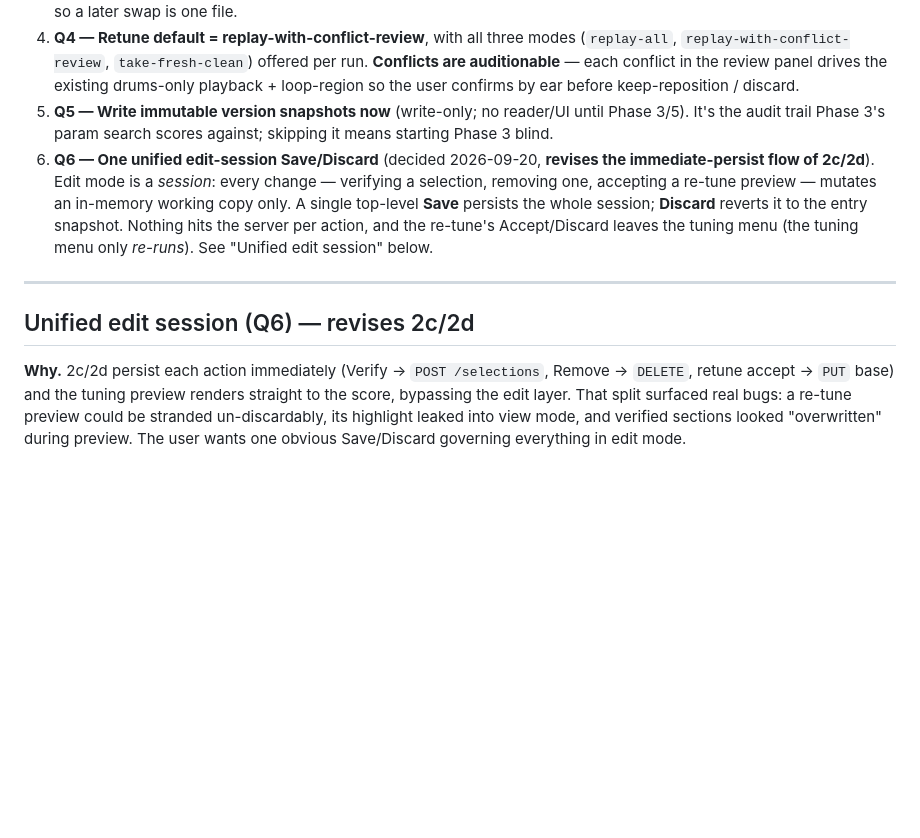
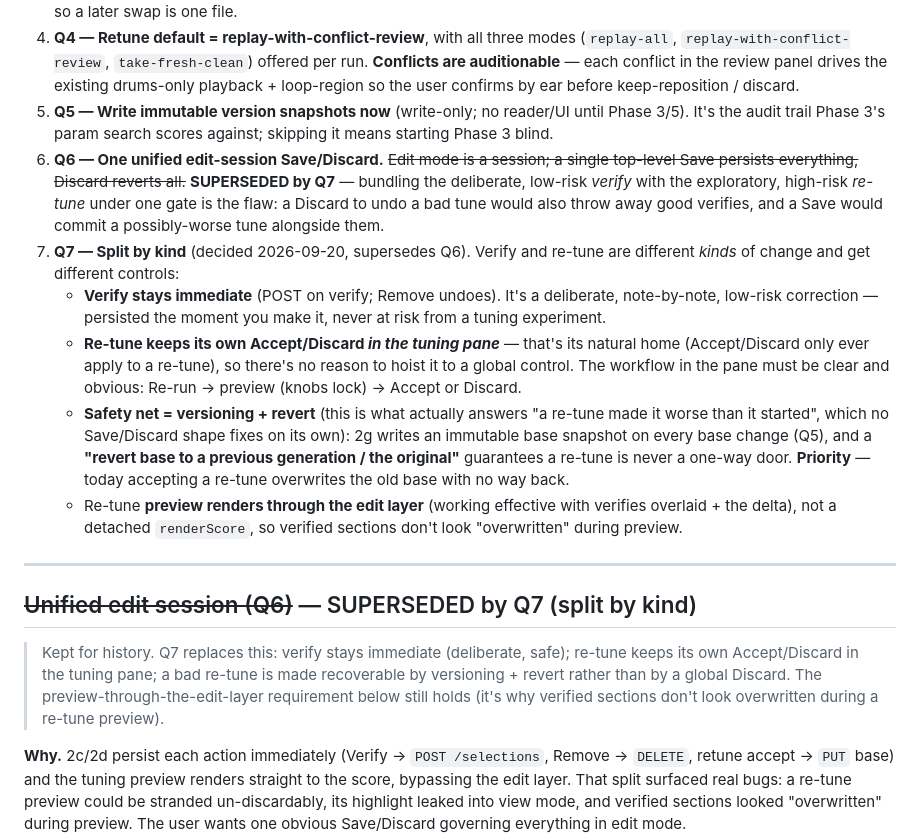
Before and after one commit to bradrogan/sheetydrums, a Markdown page: docs/design/phase2-plan.md, the part around the change. GitHub-like rendering; blank space fills up the shorter version.

Commit message:
docs(phase2): Q7 split-by-kind supersedes Q6 unified Save/Discard
Testing surfaced the flaw in the unified model: bundling deliberate low-risk
verifies with an exploratory high-risk re-tune under one Save/Discard means a
discard of a bad tune also drops good verifies (and a save commits a worse tune
with them). Q7: verify stays immediate; re-tune keeps its own Accept/Discard in
the tuning pane (a clear Re-run → preview → Accept/Discard flow); the real
protection against "a re-tune made it worse than it started" is versioning +
revert (2g), not the commit shape — prioritised, since accepting a re-tune
currently overwrites the old base irrecoverably. Re-tune preview must render
through the edit layer so verifies aren't hidden during preview.

Co-Authored-By: Claude Opus 4.8 (1M context) <noreply@anthropic.com>

```diff
--- a/docs/design/phase2-plan.md
+++ b/docs/design/phase2-plan.md
@@ -15,11 +15,22 @@ Phases 0/1 made re-runs cheap and gave a human a manual "tweak a knob → re-run
 3. **Q3 — Bar-relative anchoring on exact rational position + tolerance** (not rounded sixteenths). Grid-agnostic, so it survives future triplet/tuplet detection. Time-based anchoring stays deferred; all anchor logic is isolated in `anchor.py` so a later swap is one file.
 4. **Q4 — Retune default = replay-with-conflict-review**, with all three modes (`replay-all`, `replay-with-conflict-review`, `take-fresh-clean`) offered per run. **Conflicts are auditionable** — each conflict in the review panel drives the existing drums-only playback + loop-region so the user confirms by ear before keep-reposition / discard.
 5. **Q5 — Write immutable version snapshots now** (write-only; no reader/UI until Phase 3/5). It's the audit trail Phase 3's param search scores against; skipping it means starting Phase 3 blind.
-6. **Q6 — One unified edit-session Save/Discard** (decided 2026-09-20, **revises the immediate-persist flow of 2c/2d**). Edit mode is a *session*: every change — verifying a selection, removing one, accepting a re-tune preview — mutates an in-memory working copy only. A single top-level **Save** persists the whole session; **Discard** reverts it to the entry snapshot. Nothing hits the server per action, and the re-tune's Accept/Discard leaves the tuning menu (the tuning menu only *re-runs*). See "Unified edit session" below.
+6. **Q6 — One unified edit-session Save/Discard.** ~~Edit mode is a session; a single top-level Save persists everything, Discard reverts all.~~ **SUPERSEDED by Q7** — bundling the deliberate, low-risk *verify* with the exploratory, high-risk *re-tune* under one gate is the flaw: a Discard to undo a bad tune would also throw away good verifies, and a Save would commit a possibly-worse tune alongside them.
+7. **Q7 — Split by kind** (decided 2026-09-20, supersedes Q6). Verify and re-tune are different *kinds* of change and get different controls:
+   - **Verify stays immediate** (POST on verify; Remove undoes). It's a deliberate, note-by-note, low-risk correction — persisted the moment you make it, never at risk from a tuning experiment.
+   - **Re-tune keeps its own Accept/Discard *in the tuning pane*** — that's its natural home (Accept/Discard only ever apply to a re-tune), so there's no reason to hoist it to a global control. The workflow in the pane must be clear and obvious: Re-run → preview (knobs lock) → Accept or Discard.
+   - **Safety net = versioning + revert** (this is what actually answers "a re-tune made it worse than it started", which no Save/Discard shape fixes on its own): 2g writes an immutable base snapshot on every base change (Q5), and a **"revert base to a previous generation / the original"** guarantees a re-tune is never a one-way door. **Priority** — today accepting a re-tune overwrites the old base with no way back.
+   - Re-tune **preview renders through the edit layer** (working effective with verifies overlaid + the delta), not a detached `renderScore`, so verified sections don't look "overwritten" during preview.
 
 ---
 
-## Unified edit session (Q6) — revises 2c/2d
+## ~~Unified edit session (Q6)~~ — SUPERSEDED by Q7 (split by kind)
+
+> Kept for history. Q7 replaces this: verify stays immediate (deliberate, safe);
+> re-tune keeps its own Accept/Discard in the tuning pane; a bad re-tune is made
+> recoverable by versioning + revert rather than by a global Discard. The
+> preview-through-the-edit-layer requirement below still holds (it's why verified
+> sections don't look overwritten during a re-tune preview).
 
 **Why.** 2c/2d persist each action immediately (Verify → `POST /selections`, Remove → `DELETE`, retune accept → `PUT` base) and the tuning preview renders straight to the score, bypassing the edit layer. That split surfaced real bugs: a re-tune preview could be stranded un-discardably, its highlight leaked into view mode, and verified sections looked "overwritten" during preview. The user wants one obvious Save/Discard governing everything in edit mode.
 
```
